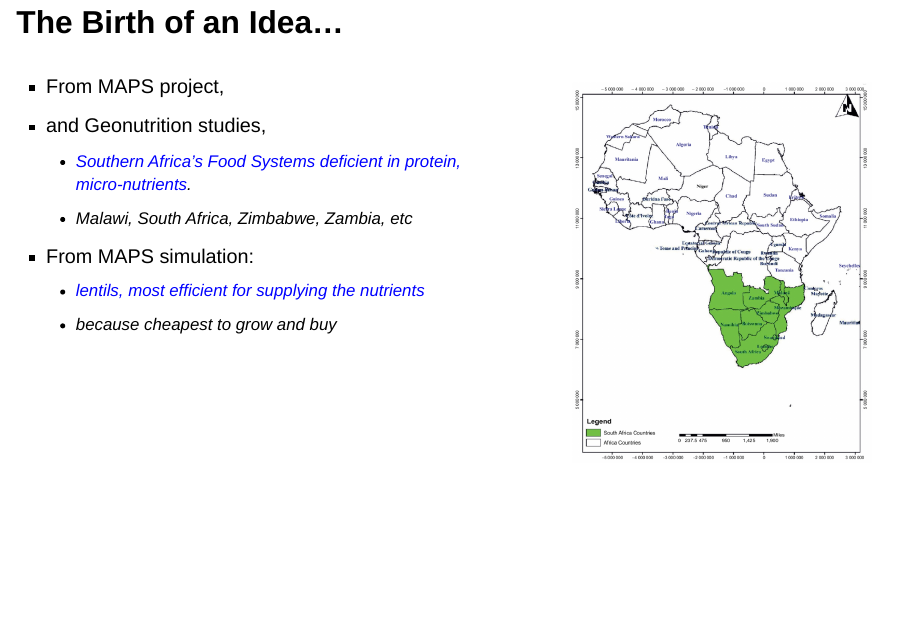
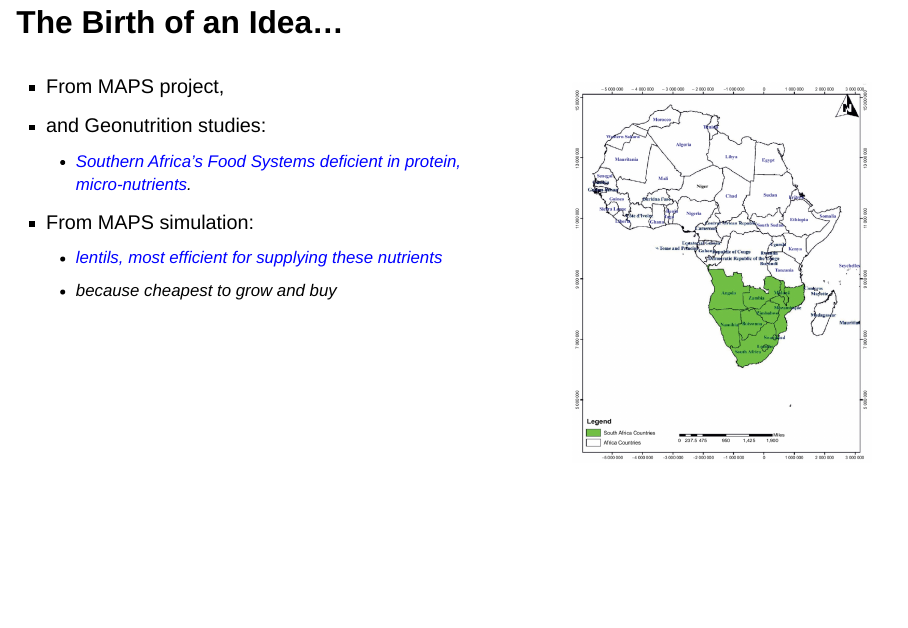
Before and after one commit to Hakunawadi/Presentation_AES, a Quarto document (index.qmd): page 2 of 48. Rendered offline with R 4.5, knitr and Pandoc in place of Quarto, with nearby package versions; drawn as Slidy slides in place of the format the file asks for.

Commit message:
update fine tuning presentation

```diff
--- a/index.qmd
+++ b/index.qmd
@@ -23,11 +23,10 @@ format:
 ::: {.column width="60%" .r-fit-text}
 
 -   From MAPS project,
--   and Geonutrition studies,
+-   and Geonutrition studies:
     -   [Southern Africa's Food Systems deficient in protein, micro-nutrients]{style="color: blue;"}.
-    -   Malawi, South Africa, Zimbabwe, Zambia, etc
 -   From MAPS simulation:
-    -   [lentils, most efficient for supplying the nutrients]{style="color: blue;"}
+    -   [lentils, most efficient for supplying these nutrients]{style="color: blue;"}
     -   because cheapest to grow and buy
 :::
 
```
